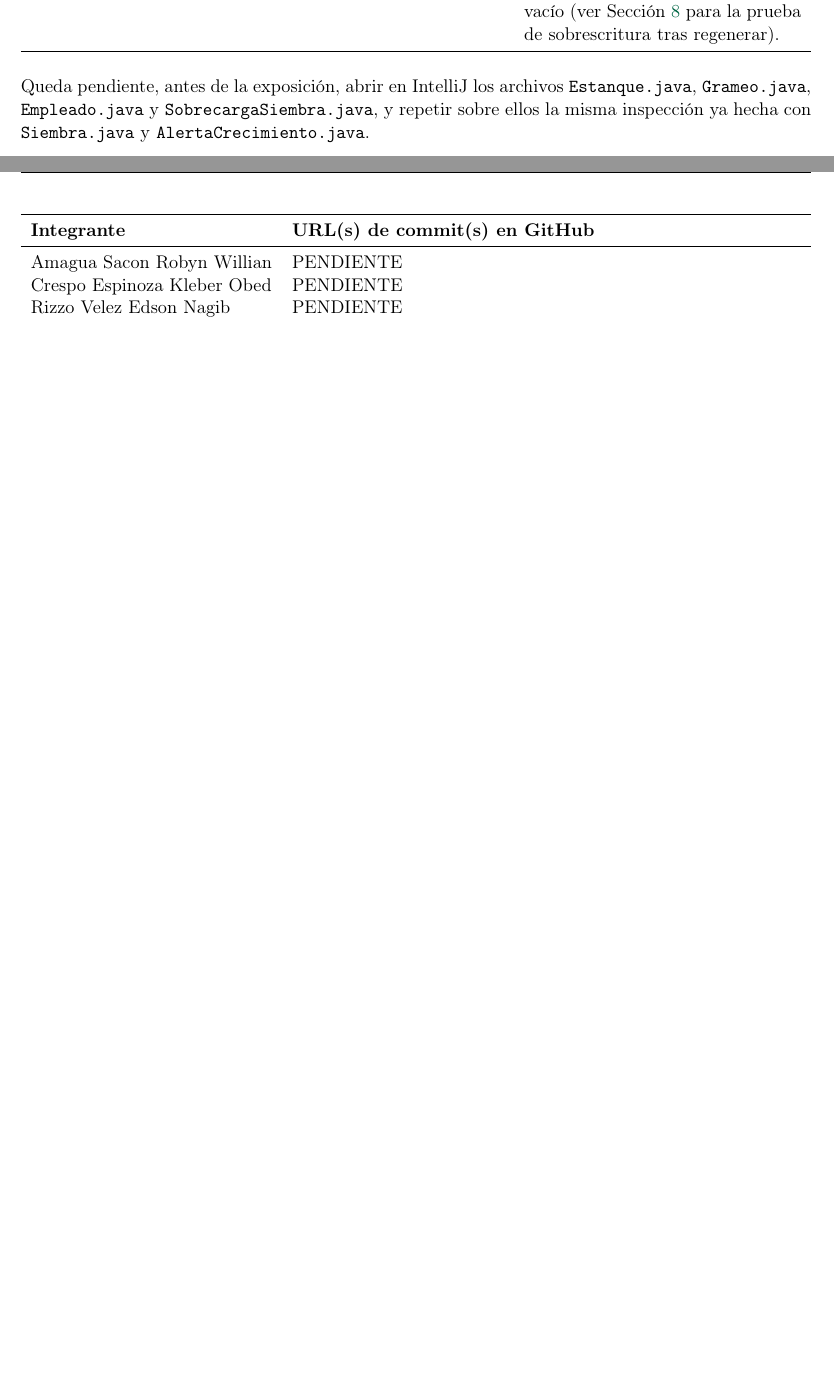
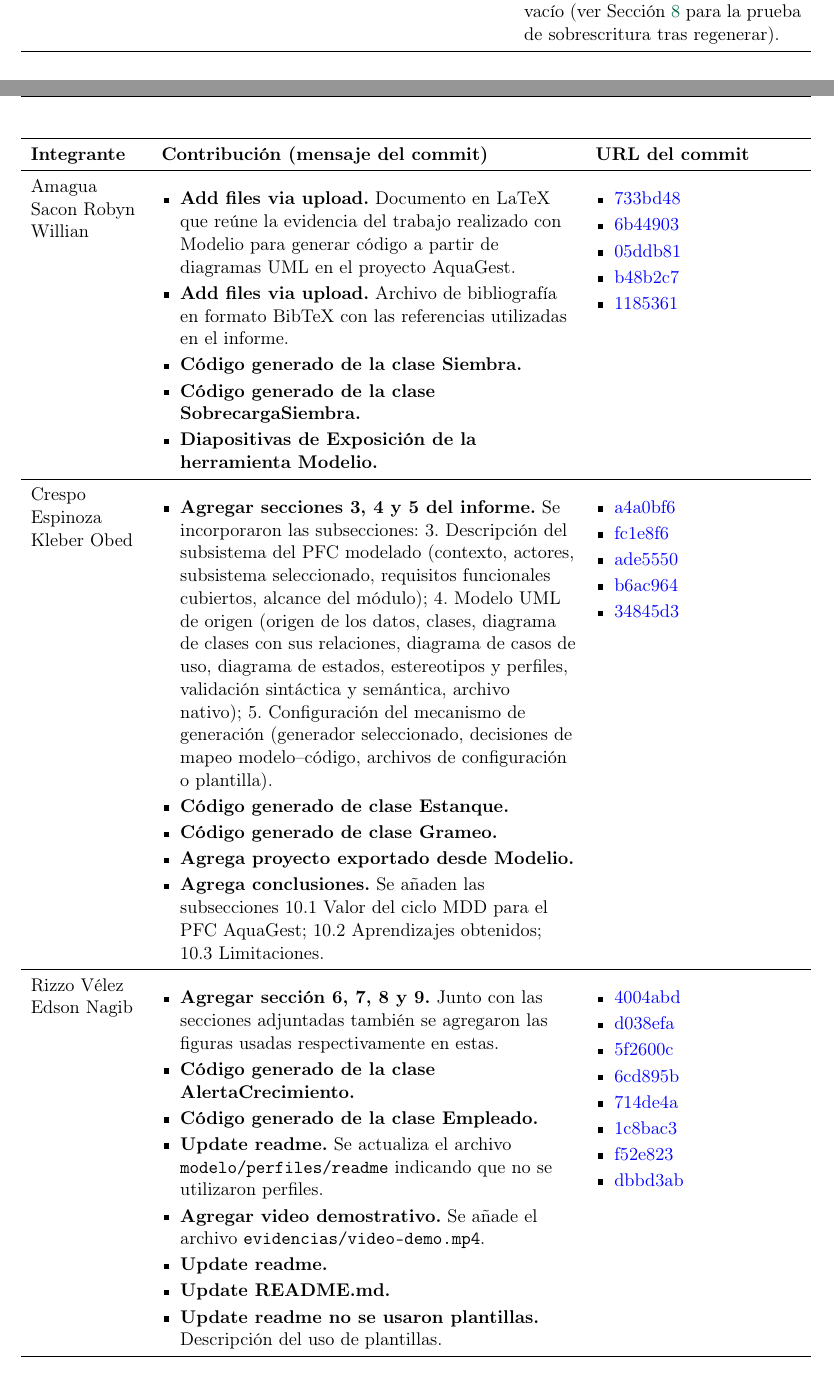
Before and after one commit to erizzov-boop/PFC-AquaGest-MDD-Equipo_D-, a LaTeX document (docs/informe.tex): two parts of pages 14 and 18 of 19 before the commit and two parts of pages 14 and 19 of 21 after it, joined at a grey line, cut so that both start at the same text, the shorter picture padded with empty space. Compiled offline with pdfLaTeX.

Commit message:
agrega commits diferenciados por integrante
Se agrega tabla de aportes por integrante

Tabla en LaTeX con tres columnas: Integrante, Contribución
(mensaje de cada commit) y URL del commit con SHA corto.
Incluye los commits del equipo agrupados por autor.

```diff
--- a/docs/informe.tex
+++ b/docs/informe.tex
@@ -690,11 +690,7 @@ prueba de sobrescritura tras regenerar). \\
 \end{tabularx}
 \end{center}
 
-Queda pendiente, antes de la exposición, abrir en IntelliJ los archivos
-\texttt{Estanque.java}, \texttt{Grameo.java}, \texttt{Empleado.java} y
-\texttt{SobrecargaSiembra.java}, y repetir sobre ellos la misma inspección ya
-hecha con \texttt{Siembra.java} y \texttt{AlertaCrecimiento.java}.
-
+\newpage
 \subsection{Limitaciones observadas del generador}
 \label{sec:limitaciones}
 A partir de la revisión directa de \texttt{AlertaCrecimiento.java} y
@@ -836,17 +832,83 @@ controlado documentado en la Sección \ref{sec:roundtrip}. \\
 \subsection{Commits diferenciados por integrante}
 Se registra a continuación la lista de commits atribuibles a cada integrante.
 
-\begin{center}
-\begin{tabularx}{\linewidth}{lX}
+
+
+\begin{tabularx}{\textwidth}{
+>{\raggedright\arraybackslash}p{0.14\textwidth}
+>{\raggedright\arraybackslash}X
+>{\raggedright\arraybackslash}p{0.26\textwidth}
+}
 \toprule
-\textbf{Integrante} & \textbf{URL(s) de commit(s) en GitHub} \\
+\textbf{Integrante} & \textbf{Contribución (mensaje del commit)} & \textbf{URL del commit} \\
 \midrule
-Amagua Sacon Robyn Willian & PENDIENTE \\
-Crespo Espinoza Kleber Obed & PENDIENTE \\
-Rizzo Velez Edson Nagib & PENDIENTE \\
+
+% --- Amagua Sacon Robyn Willian ---
+Amagua Sacon Robyn Willian &
+\begin{itemize}[leftmargin=*,nosep,itemsep=2pt]
+    \item \textbf{Add files via upload.} Documento en LaTeX que reúne la evidencia del trabajo realizado con Modelio para generar código a partir de diagramas UML en el proyecto AquaGest.
+    \item \textbf{Add files via upload.} Archivo de bibliografía en formato BibTeX con las referencias utilizadas en el informe.
+    \item \textbf{Código generado de la clase Siembra.}
+    \item \textbf{Código generado de la clase SobrecargaSiembra.}
+    \item \textbf{Diapositivas de Exposición de la herramienta Modelio.}
+\end{itemize} &
+\begin{itemize}[leftmargin=*,nosep,itemsep=2pt]
+    \item \href{https://github.com/erizzov-boop/PFC-AquaGest-MDD-Equipo_D-/commit/733bd48c5aa8d644316a9d1d99432ee01166b8e6}{733bd48}
+    \item \href{https://github.com/erizzov-boop/PFC-AquaGest-MDD-Equipo_D-/commit/6b44903f906eb46bc1c1df2e47a9f55b36ffd855}{6b44903}
+    \item \href{https://github.com/erizzov-boop/PFC-AquaGest-MDD-Equipo_D-/commit/05ddb819f208bbfa3a87db02157e54e234072dba}{05ddb81}
+    \item \href{https://github.com/erizzov-boop/PFC-AquaGest-MDD-Equipo_D-/commit/b48b2c76bb84dee90b6d2e8c74deee80e02218c3}{b48b2c7}
+    \item \href{https://github.com/erizzov-boop/PFC-AquaGest-MDD-Equipo_D-/commit/11853614a42dd13a97bd3a23646500306fac05f4}{1185361}
+\end{itemize} \\
+
+\midrule
+
+% --- Crespo Espinoza Kleber Obed ---
+Crespo Espinoza Kleber Obed &
+\begin{itemize}[leftmargin=*,nosep,itemsep=2pt]
+    \item \textbf{Agregar secciones 3, 4 y 5 del informe.} Se incorporaron las subsecciones: 3. Descripción del subsistema del PFC modelado (contexto, actores, subsistema seleccionado, requisitos funcionales cubiertos, alcance del módulo); 4. Modelo UML de origen (origen de los datos, clases, diagrama de clases con sus relaciones, diagrama de casos de uso, diagrama de estados, estereotipos y perfiles, validación sintáctica y semántica, archivo nativo); 5. Configuración del mecanismo de generación (generador seleccionado, decisiones de mapeo modelo--código, archivos de configuración o plantilla).
+    \item \textbf{Código generado de clase Estanque.}
+    \item \textbf{Código generado de clase Grameo.}
+    \item \textbf{Agrega proyecto exportado desde Modelio.}
+    \item \textbf{Agrega conclusiones.} Se añaden las subsecciones 10.1 Valor del ciclo MDD para el PFC AquaGest; 10.2 Aprendizajes obtenidos; 10.3 Limitaciones.
+
+\end{itemize} &
+\begin{itemize}[leftmargin=*,nosep,itemsep=2pt]
+    \item \href{https://github.com/erizzov-boop/PFC-AquaGest-MDD-Equipo_D-/commit/a4a0bf6ff8b658e6f0d7d01a9128421c529fd1d2}{a4a0bf6}
+    \item \href{https://github.com/erizzov-boop/PFC-AquaGest-MDD-Equipo_D-/commit/fc1e8f6ff10e38bdcaa99779135dcf219c0f6b7d}{fc1e8f6}
+    \item \href{https://github.com/erizzov-boop/PFC-AquaGest-MDD-Equipo_D-/commit/ade5550524638a1ac49a4ffe7a938a1661368262}{ade5550}
+    \item \href{https://github.com/erizzov-boop/PFC-AquaGest-MDD-Equipo_D-/commit/b6ac964680bba44dc6c075c1e8dca8900d95ab84}{b6ac964}
+    \item \href{https://github.com/erizzov-boop/PFC-AquaGest-MDD-Equipo_D-/commit/34845d35ca3f3a1a1ebe81cd3643d88c017e6e39}{34845d3}
+\end{itemize} \\
+
+\midrule
+
+% --- Rizzo Vélez Edson Nagib ---
+Rizzo Vélez Edson Nagib &
+\begin{itemize}[leftmargin=*,nosep,itemsep=2pt]
+    \item \textbf{Agregar sección 6, 7, 8 y 9.} Junto con las secciones adjuntadas también se agregaron las figuras usadas respectivamente en estas.
+    \item \textbf{Código generado de la clase AlertaCrecimiento.}
+    \item \textbf{Código generado de la clase Empleado.}
+    \item \textbf{Update readme.} Se actualiza el archivo \texttt{modelo/perfiles/readme} indicando que no se utilizaron perfiles.
+    \item \textbf{Agregar video demostrativo.} Se añade el archivo \texttt{evidencias/video-demo.mp4}.
+    \item \textbf{Update readme.}
+    \item \textbf{Update README.md.}
+    \item \textbf{Update readme no se usaron plantillas.} Descripción del uso de plantillas.
+\end{itemize} &
+\begin{itemize}[leftmargin=*,nosep,itemsep=2pt]
+    \item \href{https://github.com/erizzov-boop/PFC-AquaGest-MDD-Equipo_D-/commit/4004abddd626857ddcc8d418f9c7ef1a36a638d6}{4004abd}
+    \item \href{https://github.com/erizzov-boop/PFC-AquaGest-MDD-Equipo_D-/commit/d038efa7f5951c64e846ba8c8aea5a2c17b7d7ea}{d038efa}
+    \item \href{https://github.com/erizzov-boop/PFC-AquaGest-MDD-Equipo_D-/commit/5f2600cfd15a637b67cd662eee6f198a3014f253}{5f2600c}
+    \item \href{https://github.com/erizzov-boop/PFC-AquaGest-MDD-Equipo_D-/commit/6cd895bc7a4abd72daffeaf900c7b995d1aa9fe1}{6cd895b}
+    \item \href{https://github.com/erizzov-boop/PFC-AquaGest-MDD-Equipo_D-/commit/714de4a616b28aa90208116057237273ccc0f9f8}{714de4a}
+    \item \href{https://github.com/erizzov-boop/PFC-AquaGest-MDD-Equipo_D-/commit/1c8bac3e1705e6a99e8a3254a9cbc985ae59c9e1}{1c8bac3}
+    \item \href{https://github.com/erizzov-boop/PFC-AquaGest-MDD-Equipo_D-/commit/f52e82325b3fcdbb94d24648461c7dce836de557}{f52e823}
+    \item \href{https://github.com/erizzov-boop/PFC-AquaGest-MDD-Equipo_D-/commit/dbbd3ab99325e0459107ef74bf4304efb6380663}{dbbd3ab}
+\end{itemize} \\
+
 \bottomrule
 \end{tabularx}
-\end{center}
+
+
 
 
 
```
Also changed, not shown: docs/informe.tex (8 more changed lines).
